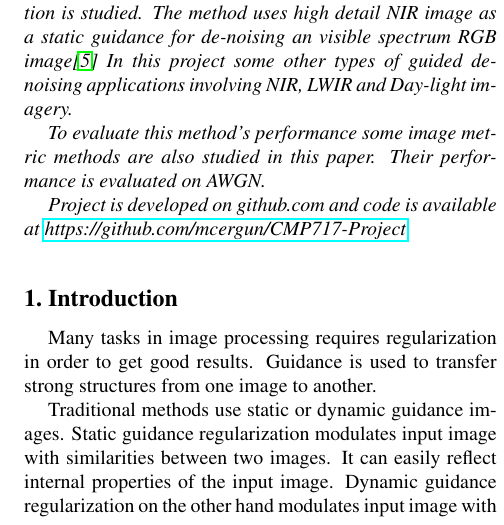
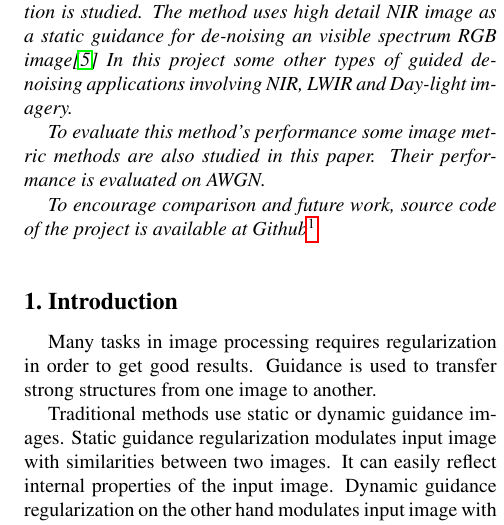
Before and after one commit to mcergun/CMP717-Project, a LaTeX paper (report/latex/egpaper_final.tex): part of one column of page 1 of 7, cut so that both start at the same text. Compiled offline with pdfLaTeX.

Commit message:
Github reference link removed to footnote

```diff
--- a/report/latex/egpaper_final.tex
+++ b/report/latex/egpaper_final.tex
@@ -59,7 +59,7 @@
 
 		To evaluate this method's performance some image metric methods are also studied in this paper. Their performance is evaluated on AWGN.
 
-		Project is developed on github.com and code is available at \href{https://github.com/mcergun/CMP717-Project}{https://github.com/mcergun/CMP717-Project}
+		 To encourage comparison and future work, source code of the project is available at Github\footnote{\href{https://github.com/mcergun/CMP717-Project}{https://github.com/mcergun/CMP717-Project}}
 	\end{abstract}
 
 	%%%%%%%%% BODY TEXT
```
